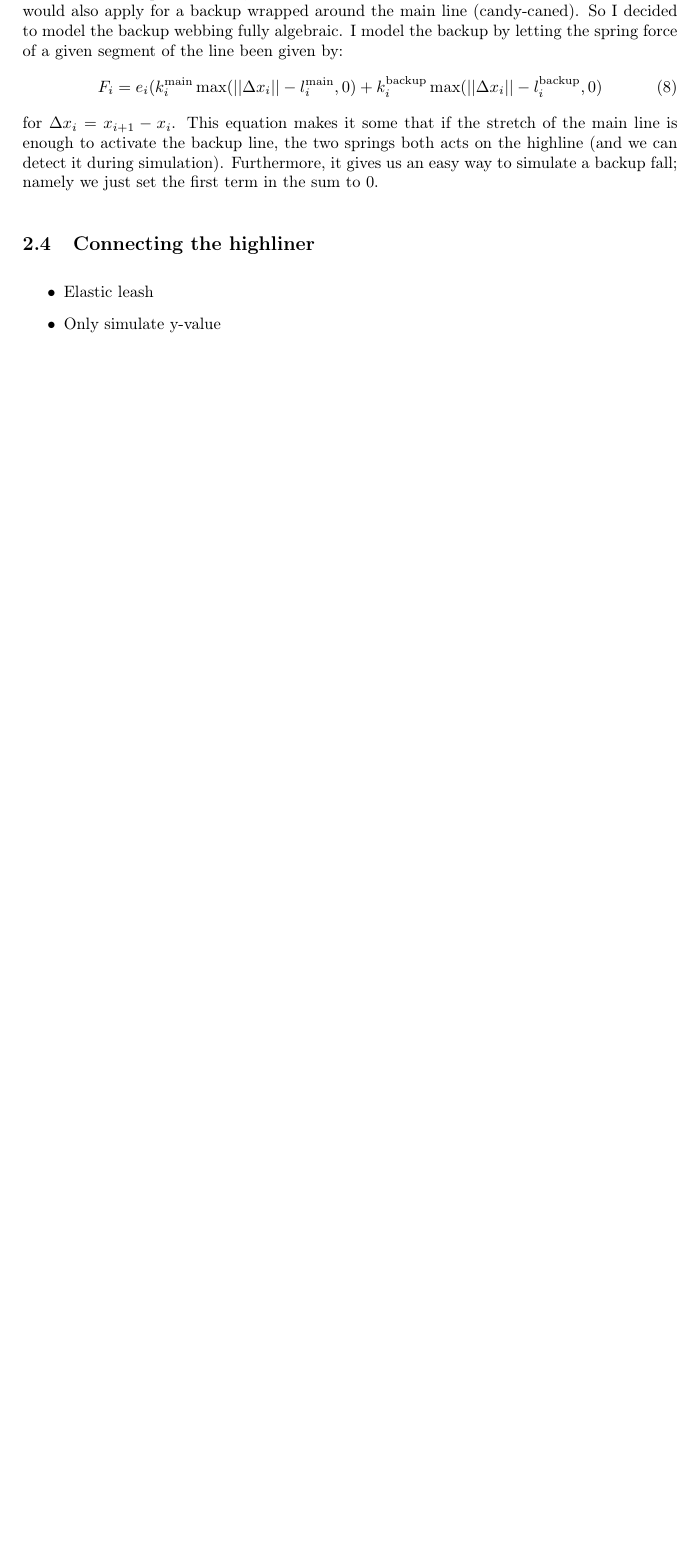
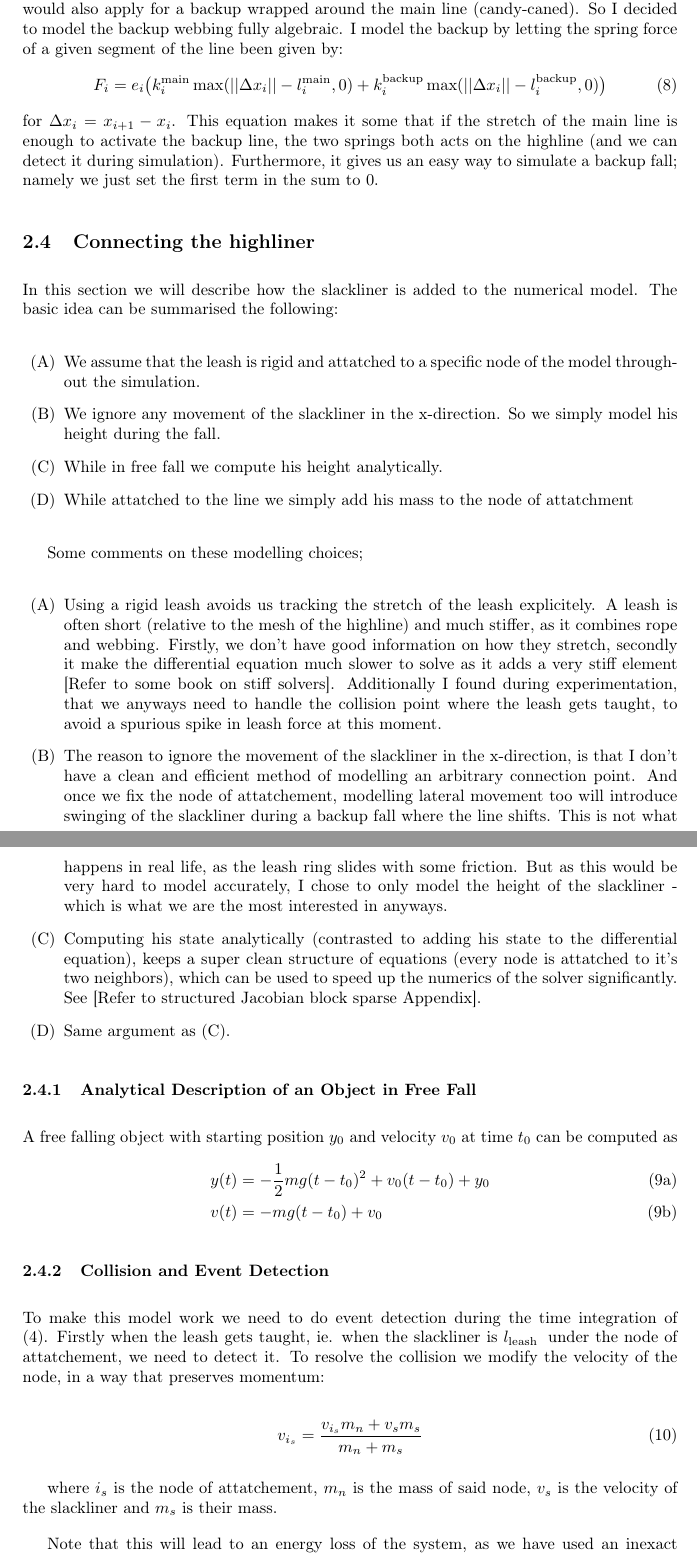
Before and after one commit to ALimkilde/hlsimii, a LaTeX document (docs/hlsim_numerical_model.tex): part of page 4 of 4 before the commit and two parts of pages 4 and 5 of 6 after it, the two joined at a grey line, cut so that both start at the same text, the shorter picture padded with empty space. Compiled offline with pdfLaTeX.

Commit message:
Add documentation of connecting the highliner

```diff
--- a/docs/hlsim_numerical_model.tex
+++ b/docs/hlsim_numerical_model.tex
@@ -1,4 +1,5 @@
 \documentclass[a4paper,10pt]{article}
+\usepackage{enumitem}
 \usepackage[utf8]{inputenc}
 \newcommand{\myparagraph}[1]{\paragraph{#1}\mbox{}\\}
 \usepackage[a4paper,margin=3.5cm]{geometry} %Sets the page geometry
@@ -152,15 +154,54 @@ I had some different thoughts we including a backup in the system. In the start
 I model the backup by letting the spring force of a given segment of the line been given by:
 %
 \begin{equation}
-   F_{i} = e_{i} (k_i^\text{main} \max(||\Delta x_i|| - l^\text{main}_{i}, 0)
-       + k_i^\text{backup} \max(||\Delta x_i|| - l^\text{backup}_{i}, 0)
+   F_{i} = e_{i} \big(k_i^\text{main} \max(||\Delta x_i|| - l^\text{main}_{i}, 0)
+       + k_i^\text{backup} \max(||\Delta x_i|| - l^\text{backup}_{i}, 0) \big)
 \end{equation}
 %
 for $\Delta x_i = x_{i+1} - x_i$. This equation makes it some that if the stretch of the main line is enough to activate the backup line, the two springs both acts on the highline (and we can detect it during simulation). Furthermore, it gives us an easy way to simulate a backup fall; namely we just set the first term in the sum to 0.
 
 \subsection{Connecting the highliner}%
 \label{sub:connect}
-\begin{itemize}
-   \item Elastic leash
-   \item Only simulate y-value
-\end{itemize}
+
+In this section we will describe how the slackliner is added to the numerical model. The basic idea can be summarised the following:
+
+\begin{enumerate}[label=(\Alph*)]
+   \item We assume that the leash is rigid and attatched to a specific node of the model throughout the simulation.
+   \item We ignore any movement of the slackliner in the x-direction. So we simply model his height during the fall.
+   \item While in free fall we compute his height analytically.
+   \item While attatched to the line we simply add his mass to the node of attatchment
+\end{enumerate}
+
+Some comments on these modelling choices;
+
+\begin{enumerate}[label=(\Alph*)]
+   \item Using a rigid leash avoids us tracking the stretch of the leash explicitely. A leash is often short (relative to the mesh of the highline) and much stiffer, as it combines rope and webbing. Firstly, we don't have good information on how they stretch, secondly it make the differential equation much slower to solve as it adds a very stiff element [Refer to some book on stiff solvers]. Additionally I found during experimentation, that we anyways need to handle the collision point where the leash gets taught, to avoid a spurious spike in leash force at this moment.
+   \item The reason to ignore the movement of the slackliner in the x-direction, is that I don't have a clean and efficient method of modelling an arbitrary connection point. And once we fix the node of attatchement, modelling lateral movement too will introduce swinging of the slackliner during a backup fall where the line shifts. This is not what happens in real life, as the leash ring slides with some friction. But as this would be very hard to model accurately, I chose to only model the height of the slackliner - which is what we are the most interested in anyways.
+   \item Computing his state analytically (contrasted to adding his state to the differential equation), keeps a super clean structure of equations (every node is attatched to it's two neighbors), which can be used to speed up the numerics of the solver significantly. See [Refer to structured Jacobian block sparse Appendix].
+   \item Same argument as (C).
+\end{enumerate}
+%
+\subsubsection{Analytical Description of an Object in Free Fall}%
+\label{ssub:freefall}
+
+A free falling object with starting position $y_0$ and velocity $v_0$ at time $t_0$ can be computed as
+\begin{subequations}
+\begin{align}
+   y(t) &= -\frac{1}{2} m g (t - t_0)^2 + v_0 (t - t_0) + y_0 \\
+   v(t) &= -m g (t - t_0) + v_0
+\end{align}
+\end{subequations}
+
+\subsubsection{Collision and Event Detection}%
+\label{ssub:event_detection}
+To make this model work we need to do event detection during the time integration of \eqref{eq:ode}. Firstly when the leash gets taught, ie. when the slackliner is $l_\text{leash
+}$ under the node of attatchement, we need to detect it. To resolve the collision we modify the velocity of the node, in a way that preserves momentum:
+
+\begin{equation}
+   \label{eq:collision}
+   v_{i_s} = \frac{v_{i_s} m_n + v_s m_s}{m_n + m_s}
+\end{equation}
+
+where $i_s$ is the node of attatchement, $m_n$ is the mass of said node, $v_s$ is the velocity of the slackliner and $m_s$ is their mass.
+
+Note that this will lead to an energy loss of the system, as we have used an inexact collision to resolve the event. This could lead to an under estimation of the severity of the fall, but the energy loss decreases when the number of nodes increases (for more fine resultions) and it also reflects what happens in real life; some energy is lost to heat or propegated as waves through the line with the collision of the leash ring on the highline.
```
Also changed, not shown: docs/hlsim_numerical_model.pdf, docs/hlsim_numerical_model.tex (12 more changed lines).
